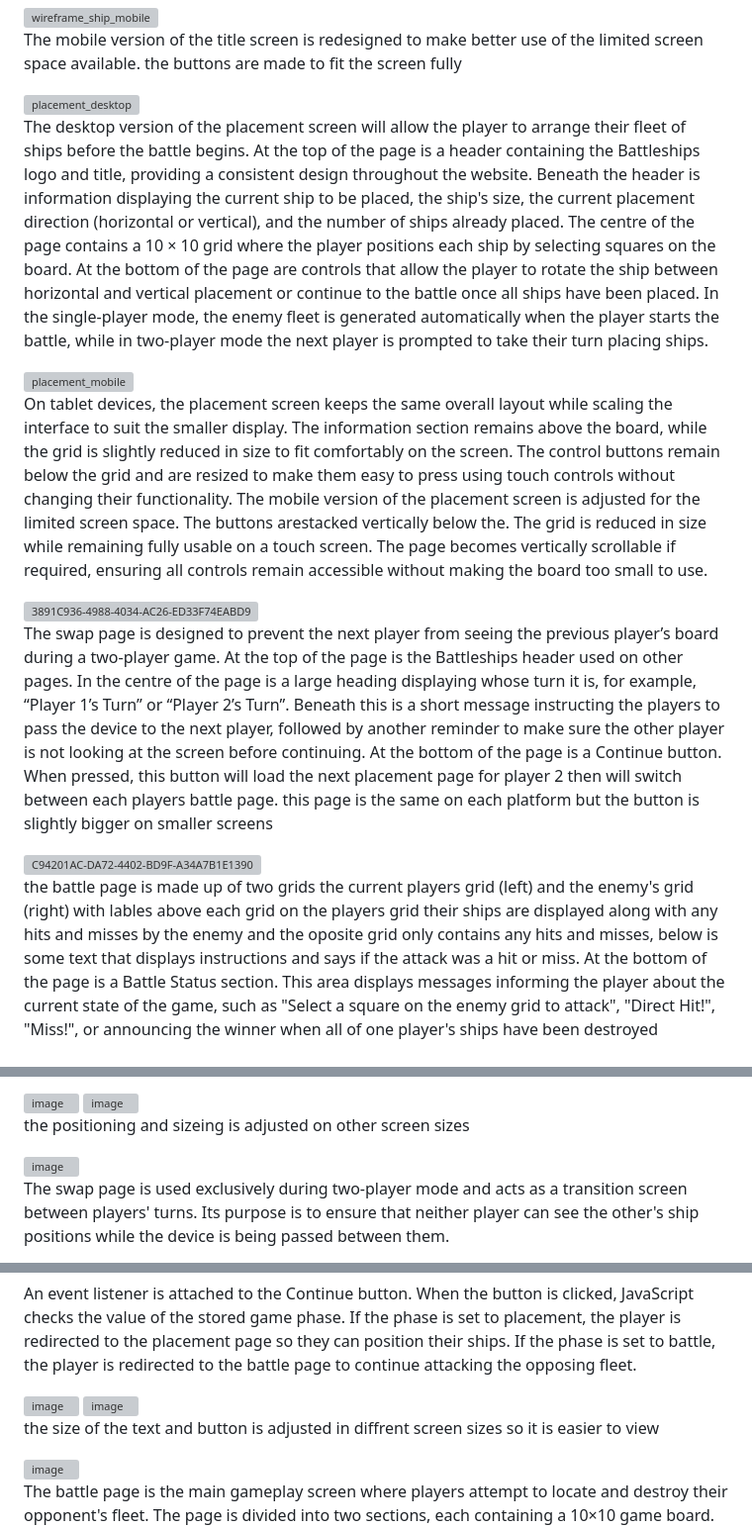
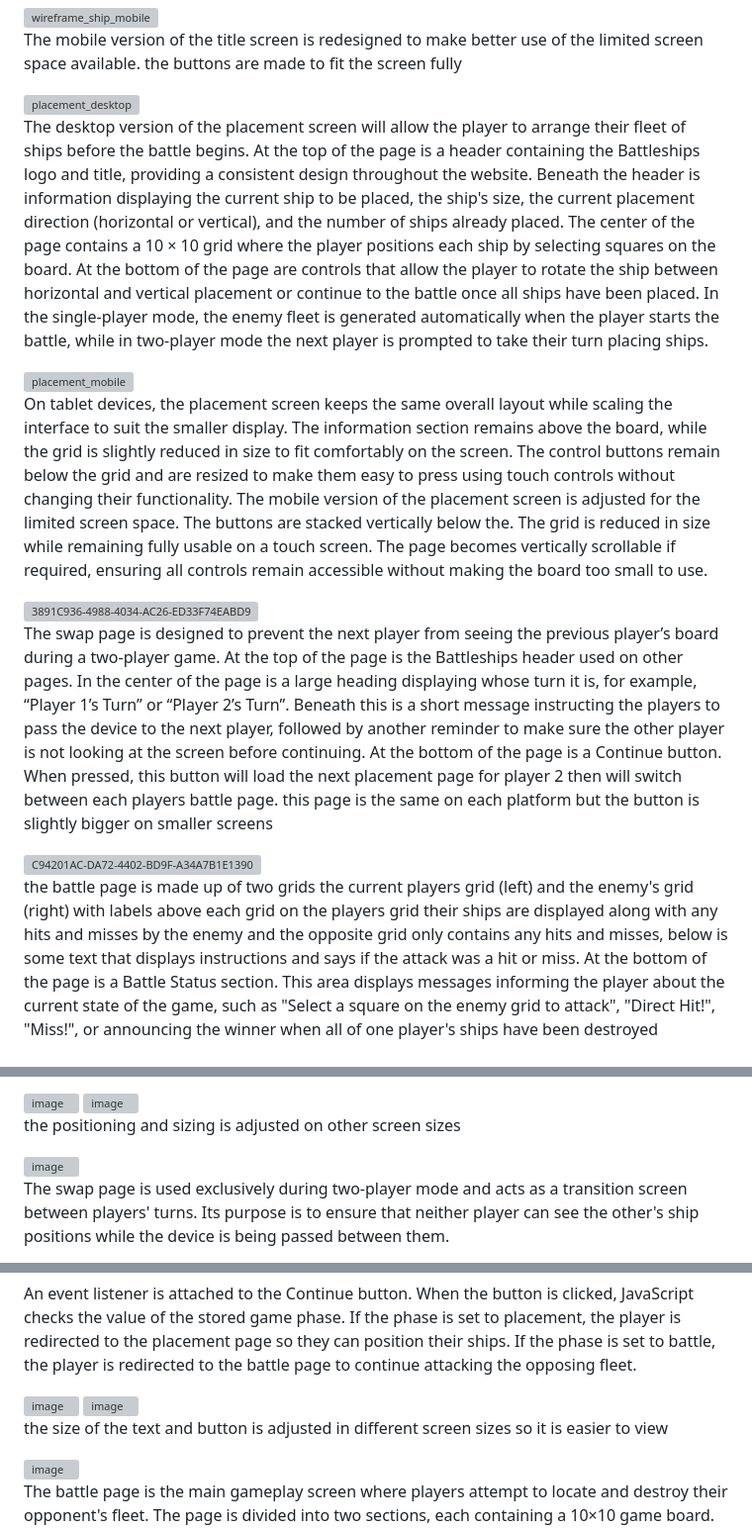
Before and after one commit to ffish54/battle-ship, a Markdown page: README.md, 3 parts joined by grey strips. Shown at 99% size. GitHub-like rendering; grey boxes are pictures that could not be loaded.

```diff
--- a/README.md
+++ b/README.md
@@ -148,21 +148,21 @@ The mobile version of the title screen is redesigned to make better use of the l
 
 <img width="1320" height="1192" alt="placement_desktop" src="https://github.com/user-attachments/assets/d5964bae-0abd-4464-aeda-145dc1c2701b" />
 
-The desktop version of the placement screen will allow the player to arrange their fleet of ships before the battle begins. At the top of the page is a header containing the Battleships logo and title, providing a consistent design throughout the website. Beneath the header is information displaying the current ship to be placed, the ship's size, the current placement direction (horizontal or vertical), and the number of ships already placed. The centre of the page contains a 10 × 10 grid where the player positions each ship by selecting squares on the board. At the bottom of the page are controls that allow the player to rotate the ship between horizontal and vertical placement or continue to the battle once all ships have been placed. In the single-player mode, the enemy fleet is generated automatically when the player starts the battle, while in two-player mode the next player is prompted to take their turn placing ships.
+The desktop version of the placement screen will allow the player to arrange their fleet of ships before the battle begins. At the top of the page is a header containing the Battleships logo and title, providing a consistent design throughout the website. Beneath the header is information displaying the current ship to be placed, the ship's size, the current placement direction (horizontal or vertical), and the number of ships already placed. The center of the page contains a 10 × 10 grid where the player positions each ship by selecting squares on the board. At the bottom of the page are controls that allow the player to rotate the ship between horizontal and vertical placement or continue to the battle once all ships have been placed. In the single-player mode, the enemy fleet is generated automatically when the player starts the battle, while in two-player mode the next player is prompted to take their turn placing ships.
 
 <img width="1402" height="1122" alt="placement_mobile" src="https://github.com/user-attachments/assets/e308474d-884c-44d9-af29-ed8f5181fc0e" />
 
 On tablet devices, the placement screen keeps the same overall layout while scaling the interface to suit the smaller display. The information section remains above the board, while the grid is slightly reduced in size to fit comfortably on the screen. The control buttons remain below the grid and are resized to make them easy to press using touch controls without changing their functionality.
-The mobile version of the placement screen is adjusted for the limited screen space. The buttons arestacked vertically below the. The grid is reduced in size while remaining fully usable on a touch screen. The page becomes vertically scrollable if required, ensuring all controls remain accessible without making the board too small to use.
+The mobile version of the placement screen is adjusted for the limited screen space. The buttons are stacked vertically below the. The grid is reduced in size while remaining fully usable on a touch screen. The page becomes vertically scrollable if required, ensuring all controls remain accessible without making the board too small to use.
 
 
 <img width="1448" height="1086" alt="3891C936-4988-4034-AC26-ED33F74EABD9" src="https://github.com/user-attachments/assets/f2766d1a-34ad-4548-bb90-9ccc4cb6989d" />
 
-The swap page is designed to prevent the next player from seeing the previous player’s board during a two-player game. At the top of the page is the Battleships header used on other pages. In the centre of the page is a large heading displaying whose turn it is, for example, “Player 1’s Turn” or “Player 2’s Turn”. Beneath this is a short message instructing the players to pass the device to the next player, followed by another reminder to make sure the other player is not looking at the screen before continuing. At the bottom of the page is a Continue button. When pressed, this button will load the next placement page for player 2 then will switch between each players battle page. this page is the same on each platform but the button is slightly bigger on smaller screens
+The swap page is designed to prevent the next player from seeing the previous player’s board during a two-player game. At the top of the page is the Battleships header used on other pages. In the center of the page is a large heading displaying whose turn it is, for example, “Player 1’s Turn” or “Player 2’s Turn”. Beneath this is a short message instructing the players to pass the device to the next player, followed by another reminder to make sure the other player is not looking at the screen before continuing. At the bottom of the page is a Continue button. When pressed, this button will load the next placement page for player 2 then will switch between each players battle page. this page is the same on each platform but the button is slightly bigger on smaller screens
 
 <img width="1448" height="1086" alt="C94201AC-DA72-4402-BD9F-A34A7B1E1390" src="https://github.com/user-attachments/assets/69f7e1fb-0d57-408d-b777-5f6ae55b2dc9" />
 
-the battle page is made up of two grids the current players grid (left) and the enemy's grid (right) with lables above each grid on the players grid their ships are displayed along with any hits and misses by the enemy and the oposite grid only contains any hits and misses, below is some text that displays instructions and says if the attack was a hit or miss.
+the battle page is made up of two grids the current players grid (left) and the enemy's grid (right) with labels above each grid on the players grid their ships are displayed along with any hits and misses by the enemy and the opposite grid only contains any hits and misses, below is some text that displays instructions and says if the attack was a hit or miss.
 At the bottom of the page is a Battle Status section. This area displays messages informing the player about the current state of the game, such as "Select a square on the enemy grid to attack", "Direct Hit!", "Miss!", or announcing the winner when all of one player's ships have been destroyed
 
 ### Background
@@ -251,7 +251,7 @@ Once all ships have been positioned, the appropriate boards are saved to Local S
 
 <img width="373" height="498" alt="image" src="https://github.com/user-attachments/assets/79de03b7-abe6-4b53-8900-ea82a9318e10" />
 
-the positioning and sizeing is adjusted on other screen sizes
+the positioning and sizing is adjusted on other screen sizes
 
 <img width="1289" height="602" alt="image" src="https://github.com/user-attachments/assets/25821299-e3a8-4ec5-89d3-7e8150ed7cfc" />
 
@@ -273,7 +273,7 @@ An event listener is attached to the Continue button. When the button is clicked
 
 <img width="293" height="526" alt="image" src="https://github.com/user-attachments/assets/1c9d52e2-c788-44b7-a905-644603048463" />
 
-the size of the text and button is adjusted in diffrent screen sizes so it is easier to view
+the size of the text and button is adjusted in different screen sizes so it is easier to view
 
 <img width="1279" height="628" alt="image" src="https://github.com/user-attachments/assets/2a1c8c35-1910-4de8-b773-2ca893f9f926" />
 
```
Also changed, not shown: other parts of README.md (+11 -11 lines).
